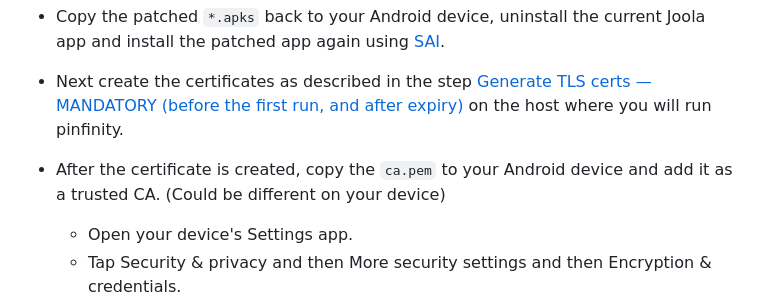
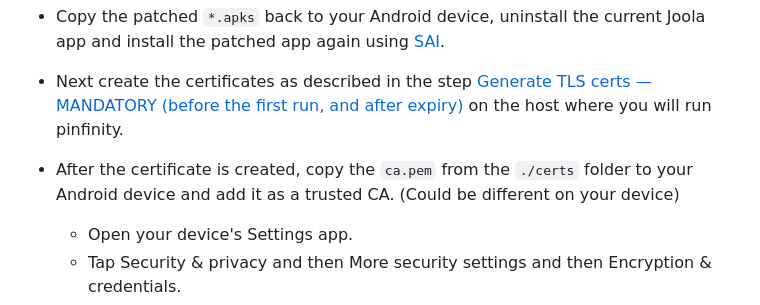
Before and after one commit to Wolle-Lukas/pinfinity, a Markdown page: README.md, the part around the change. Drawn GitHub-style.

```diff
--- a/README.md
+++ b/README.md
@@ -32,7 +32,7 @@ As the Joola app communicates via https with the Joola servers, we need to modif
 - Copy the patched `*.apks` back to your Android device, uninstall the current Joola app and install the patched app again using [SAI](https://github.com/Aefyr/SAI).
 
 - Next create the certificates as described in the step [Generate TLS certs — MANDATORY (before the first run, and after expiry)](#generate-tls-certs--mandatory-before-the-first-run-and-after-expiry) on the host where you will run pinfinity.
-- After the certificate is created, copy the `ca.pem` to your Android device and add it as a trusted CA. (Could be different on your device)
+- After the certificate is created, copy the `ca.pem` from the `./certs` folder to your Android device and add it as a trusted CA. (Could be different on your device)
   - Open your device's Settings app.
   - Tap Security & privacy and then More security settings and then Encryption & credentials.
   - Tap Install a certificate and then CA certificate.
```
